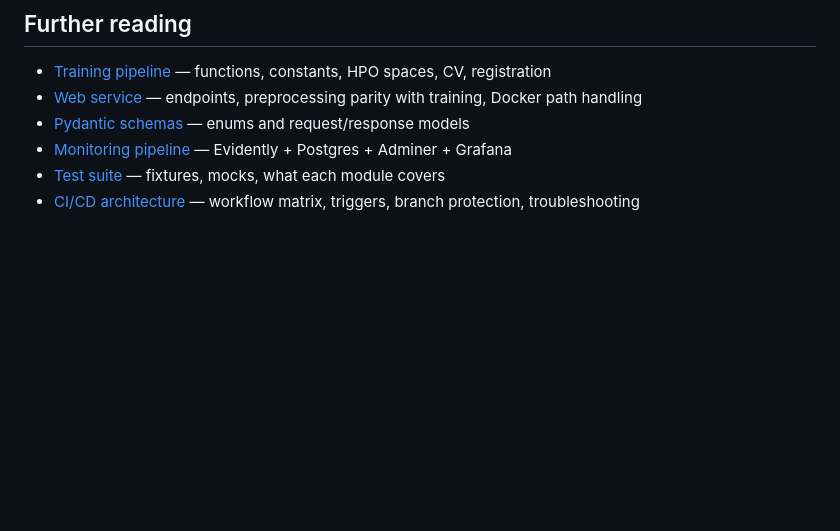
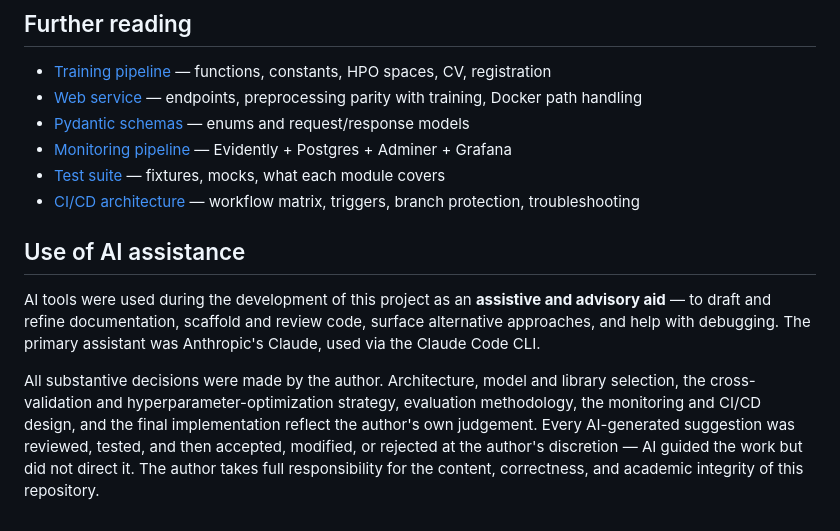
Before and after one commit to DanYT2/MLOPS_HSLU_project, a Markdown page: README.md, the part around the change. Rendered like a GitHub page; blank space fills up the shorter version.

Commit message:
Add AI assistance section to README.md
- Introduced a new section in the README.md to clarify the use of AI tools during the project's development. This section outlines the role of AI as an assistive and advisory aid, emphasizing that all substantive decisions were made by the author, who retains full responsibility for the project's content and integrity.

```diff
--- a/README.md
+++ b/README.md
@@ -376,3 +376,9 @@ PYTHONPATH=project uv run pytest project/tests \
 - [Monitoring pipeline](project/docs/MONITORING.md) — Evidently + Postgres + Adminer + Grafana
 - [Test suite](project/docs/TESTS.md) — fixtures, mocks, what each module covers
 - [CI/CD architecture](docs/CI_CD.md) — workflow matrix, triggers, branch protection, troubleshooting
+
+## Use of AI assistance
+
+AI tools were used during the development of this project as an **assistive and advisory aid** — to draft and refine documentation, scaffold and review code, surface alternative approaches, and help with debugging. The primary assistant was Anthropic's Claude, used via the Claude Code CLI.
+
+All substantive decisions were made by the author. Architecture, model and library selection, the cross-validation and hyperparameter-optimization strategy, evaluation methodology, the monitoring and CI/CD design, and the final implementation reflect the author's own judgement. Every AI-generated suggestion was reviewed, tested, and then accepted, modified, or rejected at the author's discretion — AI guided the work but did not direct it. The author takes full responsibility for the content, correctness, and academic integrity of this repository.
```
